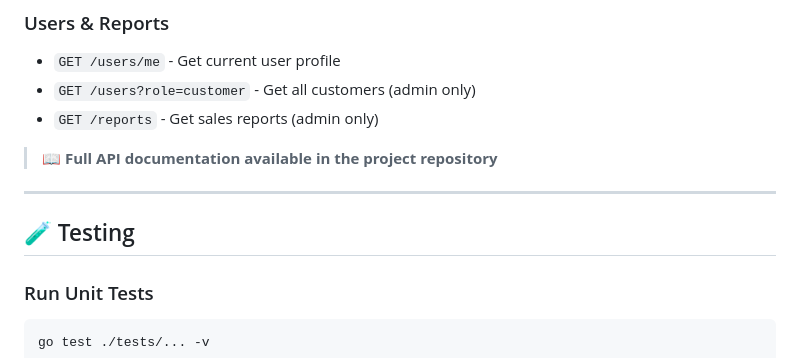
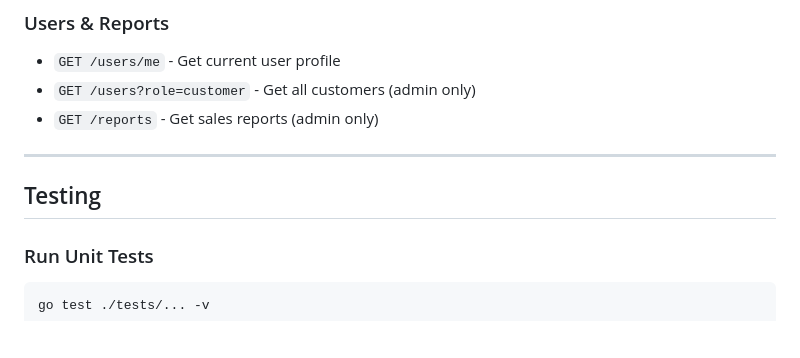
Before and after one commit to GhitaBellamine05/Online_Bookstore_go_project, a Markdown page: readme.md, the part around one of its changes. Drawn GitHub-style; blank space fills up the shorter version.

````diff
--- a/readme.md
+++ b/readme.md
@@ -155,11 +155,9 @@ A full-featured, secure, and scalable online bookstore built with **Go (Golang)*
 - `GET /users?role=customer` - Get all customers (admin only)
 - `GET /reports` - Get sales reports (admin only)
 
-> 📖 **Full API documentation available in the project repository**
-
 ---
 
-## 🧪 Testing
+##  Testing
 
 ### Run Unit Tests
 ```bash
````
Also changed, not shown: other parts of readme.md (+1 -1 lines).
